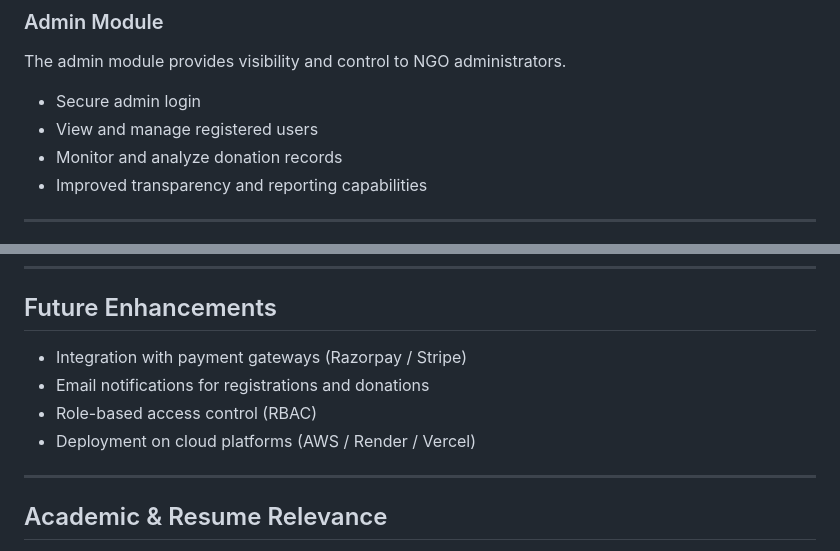
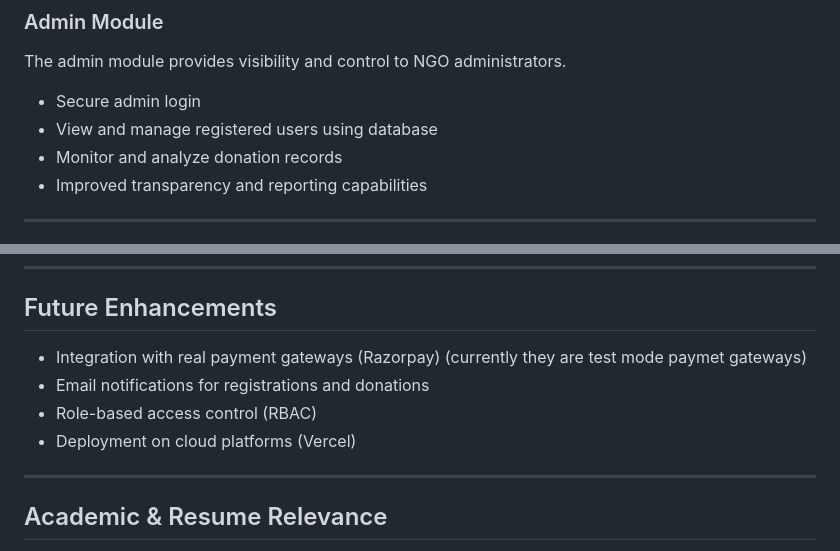
Before and after one commit to Yashjain77/NSS_Project, a Markdown page: README.md, 2 parts joined by grey strips. Drawn GitHub-style.

```diff
--- a/README.md
+++ b/README.md
@@ -91,7 +91,7 @@ The donation module is designed with transparency and ethical handling in mind.
 ### Admin Module
 The admin module provides visibility and control to NGO administrators.
 - Secure admin login
-- View and manage registered users
+- View and manage registered users using database
 - Monitor and analyze donation records
 - Improved transparency and reporting capabilities
 
@@ -162,10 +162,10 @@ These variables help keep sensitive configuration separate from source code.
 ---
 
 ## Future Enhancements
-- Integration with payment gateways (Razorpay / Stripe)
+- Integration with real payment gateways (Razorpay) (currently they are test mode paymet gateways)
 - Email notifications for registrations and donations
 - Role-based access control (RBAC)
-- Deployment on cloud platforms (AWS / Render / Vercel)
+- Deployment on cloud platforms (Vercel)
 
 ---
 
```
